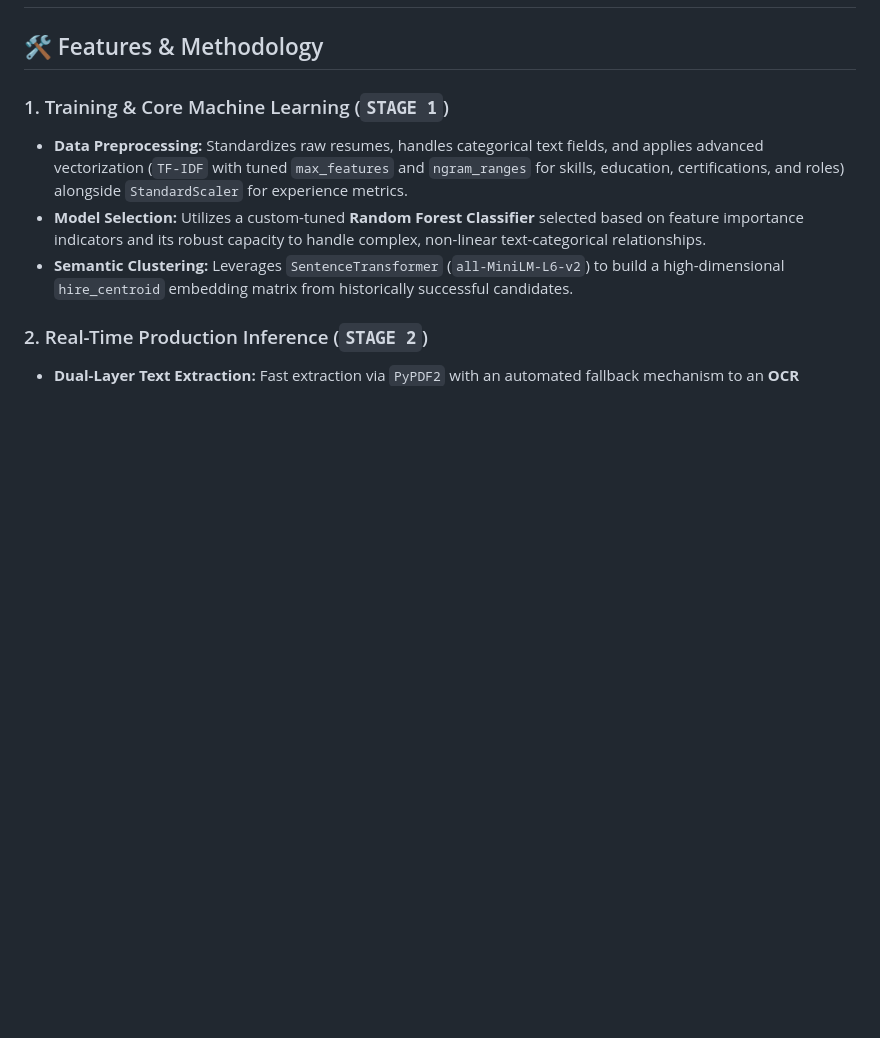
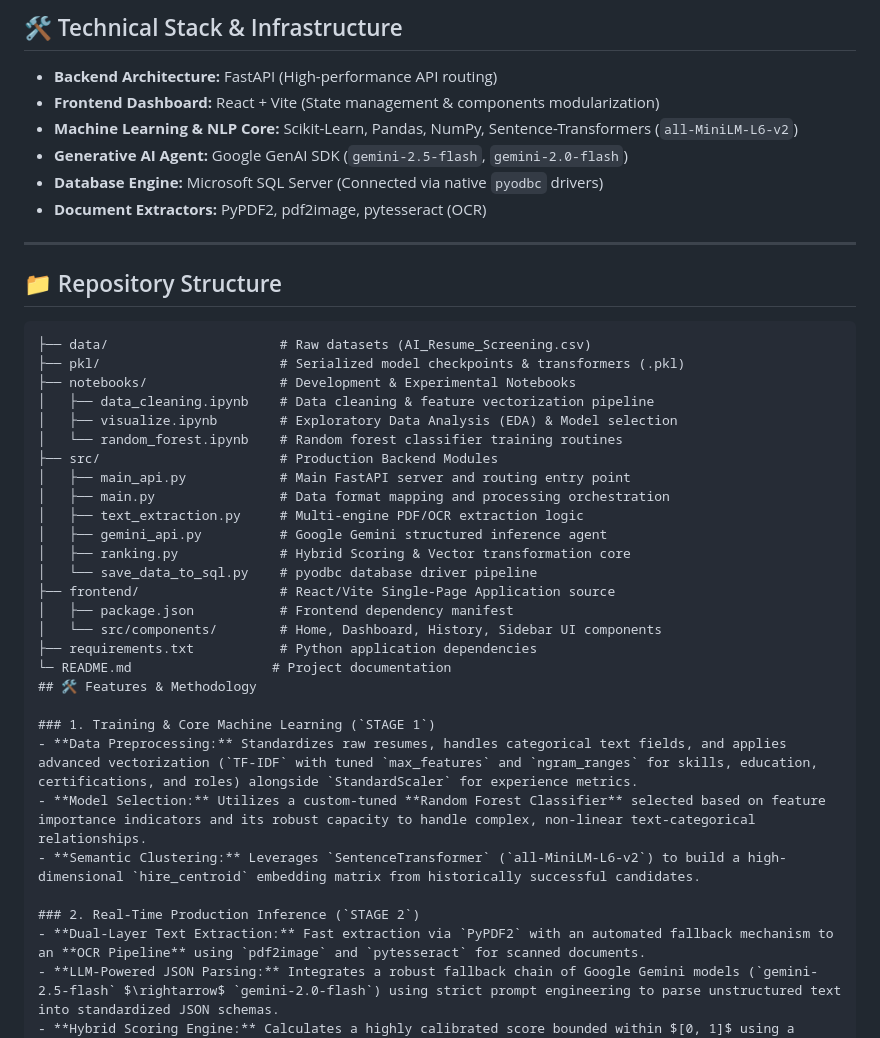
Before and after one commit to QuangAIEngineer29012006/ai-for-cv-ranking, a Markdown page: README.md, the part around one of its changes. Rendered like a GitHub page; blank space fills up the shorter version.

````diff
--- a/README.md
+++ b/README.md
@@ -49,5 +45,37 @@ STEP 6️⃣: API RESPONSE ──> JSON metrics returned to frontend client.  ST
 ---
 
+## 🛠️ Technical Stack & Infrastructure
+
+- **Backend Architecture:** FastAPI (High-performance API routing)
+- **Frontend Dashboard:** React + Vite (State management & components modularization)
+- **Machine Learning & NLP Core:** Scikit-Learn, Pandas, NumPy, Sentence-Transformers (`all-MiniLM-L6-v2`)
+- **Generative AI Agent:** Google GenAI SDK (`gemini-2.5-flash`, `gemini-2.0-flash`)
+- **Database Engine:** Microsoft SQL Server (Connected via native `pyodbc` drivers)
+- **Document Extractors:** PyPDF2, pdf2image, pytesseract (OCR)
+
+---
+
+## 📁 Repository Structure
+
+```text
+├── data/                      # Raw datasets (AI_Resume_Screening.csv)
+├── pkl/                       # Serialized model checkpoints & transformers (.pkl)
+├── notebooks/                 # Development & Experimental Notebooks
+│   ├── data_cleaning.ipynb    # Data cleaning & feature vectorization pipeline
+│   ├── visualize.ipynb        # Exploratory Data Analysis (EDA) & Model selection
+│   └── random_forest.ipynb    # Random forest classifier training routines
+├── src/                       # Production Backend Modules
+│   ├── main_api.py            # Main FastAPI server and routing entry point
+│   ├── main.py                # Data format mapping and processing orchestration
+│   ├── text_extraction.py     # Multi-engine PDF/OCR extraction logic
+│   ├── gemini_api.py          # Google Gemini structured inference agent
+│   ├── ranking.py             # Hybrid Scoring & Vector transformation core
+│   └── save_data_to_sql.py    # pyodbc database driver pipeline
+├── frontend/                  # React/Vite Single-Page Application source
+│   ├── package.json           # Frontend dependency manifest
+│   └── src/components/        # Home, Dashboard, History, Sidebar UI components
+├── requirements.txt           # Python application dependencies
+└─ README.md                  # Project documentation
 ## 🛠️ Features & Methodology
 
 ### 1. Training & Core Machine Learning (`STAGE 1`)
````
Also changed, not shown: other parts of README.md (+33 -37 lines).
